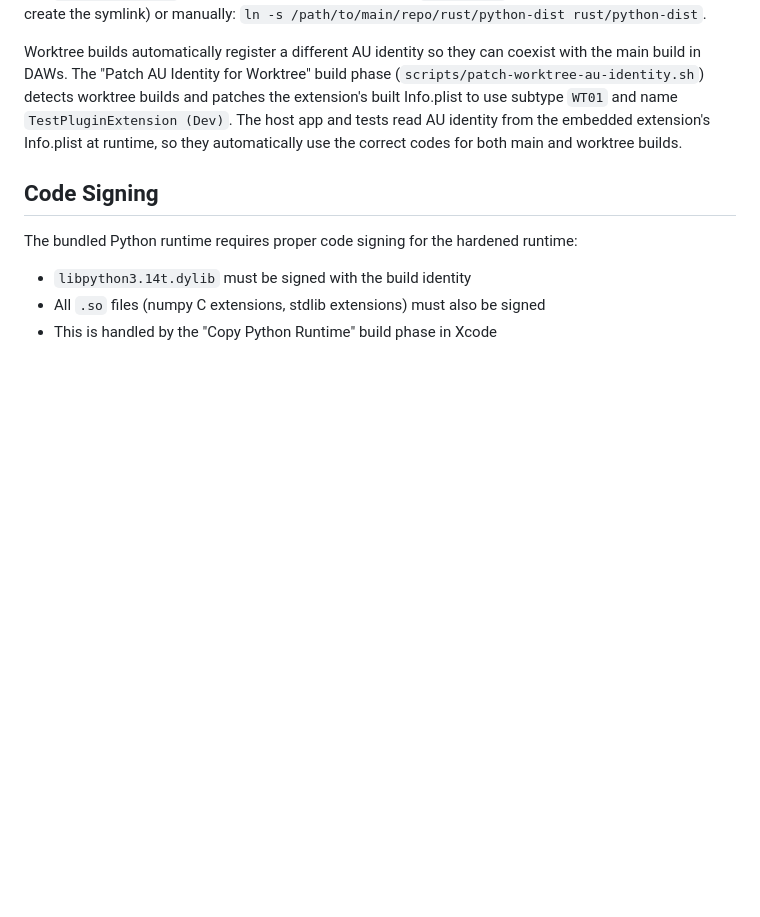
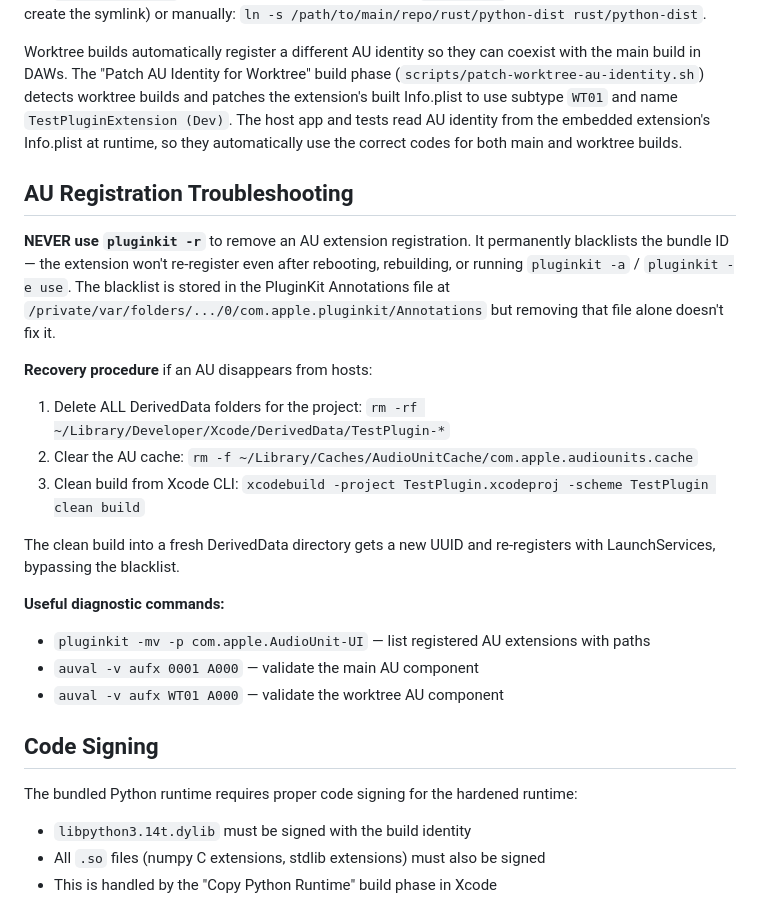
Before and after one commit to michaeljancsy/ConjureIDE, a Markdown page: CLAUDE.md, the part around the change. Drawn GitHub-style; blank space fills up the shorter version.

Commit message:
update claude and backlog

```diff
--- a/CLAUDE.md
+++ b/CLAUDE.md
@@ -99,6 +99,22 @@ Git worktrees (e.g. created by Claude Code) are missing `rust/python-dist/` sinc
 
 Worktree builds automatically register a different AU identity so they can coexist with the main build in DAWs. The "Patch AU Identity for Worktree" build phase (`scripts/patch-worktree-au-identity.sh`) detects worktree builds and patches the extension's built Info.plist to use subtype `WT01` and name `TestPluginExtension (Dev)`. The host app and tests read AU identity from the embedded extension's Info.plist at runtime, so they automatically use the correct codes for both main and worktree builds.
 
+## AU Registration Troubleshooting
+
+**NEVER use `pluginkit -r`** to remove an AU extension registration. It permanently blacklists the bundle ID — the extension won't re-register even after rebooting, rebuilding, or running `pluginkit -a` / `pluginkit -e use`. The blacklist is stored in the PluginKit Annotations file at `/private/var/folders/.../0/com.apple.pluginkit/Annotations` but removing that file alone doesn't fix it.
+
+**Recovery procedure** if an AU disappears from hosts:
+1. Delete ALL DerivedData folders for the project: `rm -rf ~/Library/Developer/Xcode/DerivedData/TestPlugin-*`
+2. Clear the AU cache: `rm -f ~/Library/Caches/AudioUnitCache/com.apple.audiounits.cache`
+3. Clean build from Xcode CLI: `xcodebuild -project TestPlugin.xcodeproj -scheme TestPlugin clean build`
+
+The clean build into a fresh DerivedData directory gets a new UUID and re-registers with LaunchServices, bypassing the blacklist.
+
+**Useful diagnostic commands:**
+- `pluginkit -mv -p com.apple.AudioUnit-UI` — list registered AU extensions with paths
+- `auval -v aufx 0001 A000` — validate the main AU component
+- `auval -v aufx WT01 A000` — validate the worktree AU component
+
 ## Code Signing
 
 The bundled Python runtime requires proper code signing for the hardened runtime:
```
Also changed, not shown: backlog.md (+1 -0 lines).
